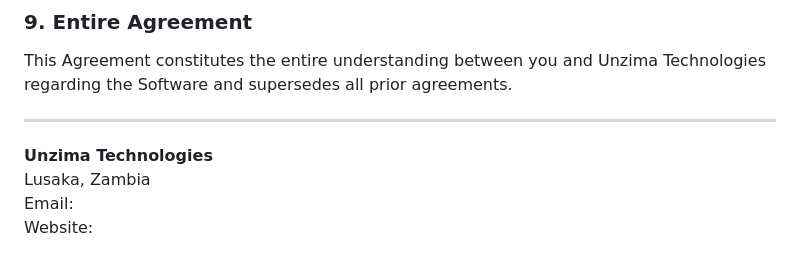
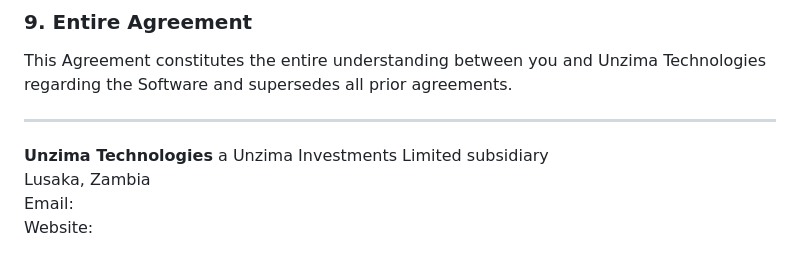
Before and after one commit to UnzimaTechnologies/dormant-account-demo, a Markdown page: License.md, the part around the change. GitHub-like rendering.

Commit message:
Revise Unzima Technologies description in License.md
Updated company description in the license file.

```diff
--- a/License.md
+++ b/License.md
@@ -70,7 +70,7 @@ This Agreement constitutes the entire understanding between you and Unzima Techn
 
 ---
 
-**Unzima Technologies**
+**Unzima Technologies** a Unzima Investments Limited subsidiary
 Lusaka, Zambia
 Email:
 Website:
```
